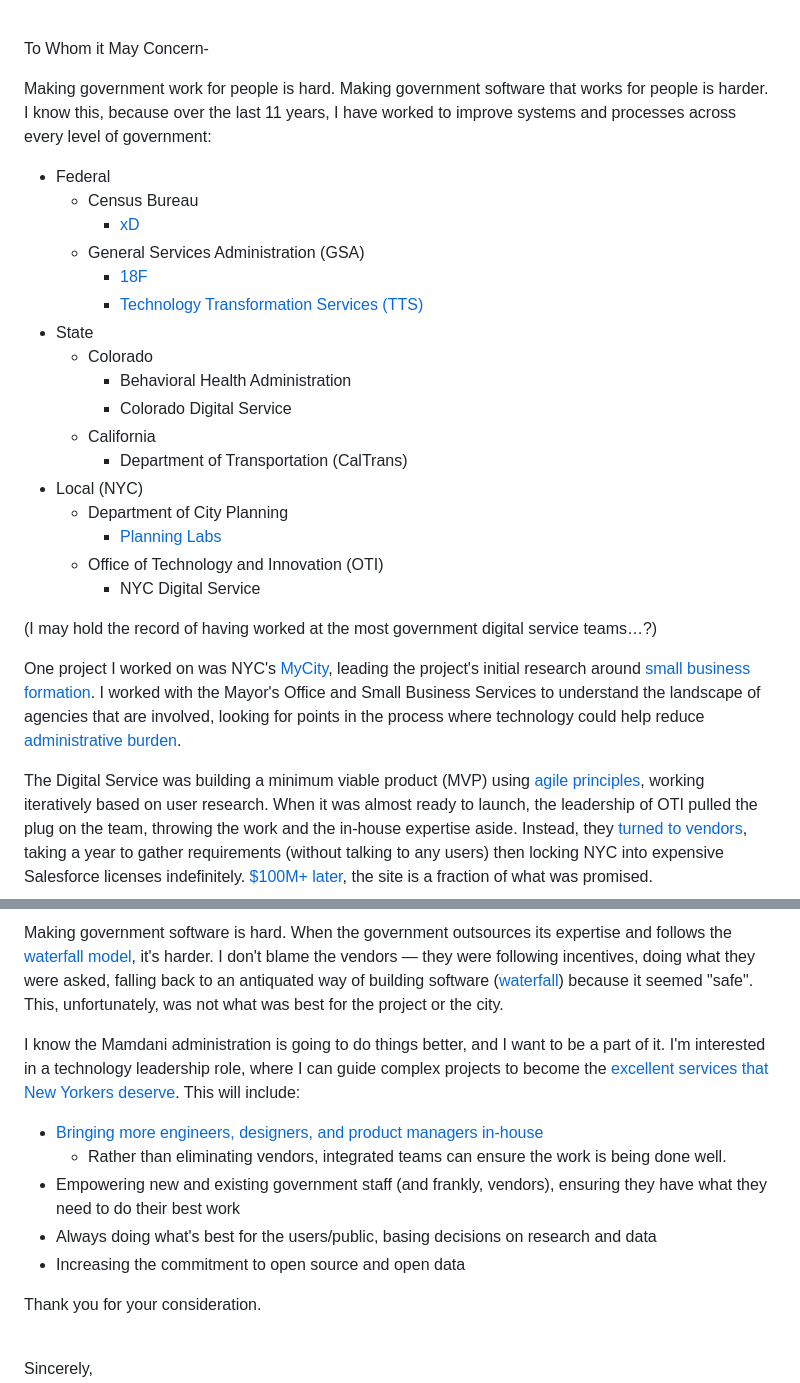
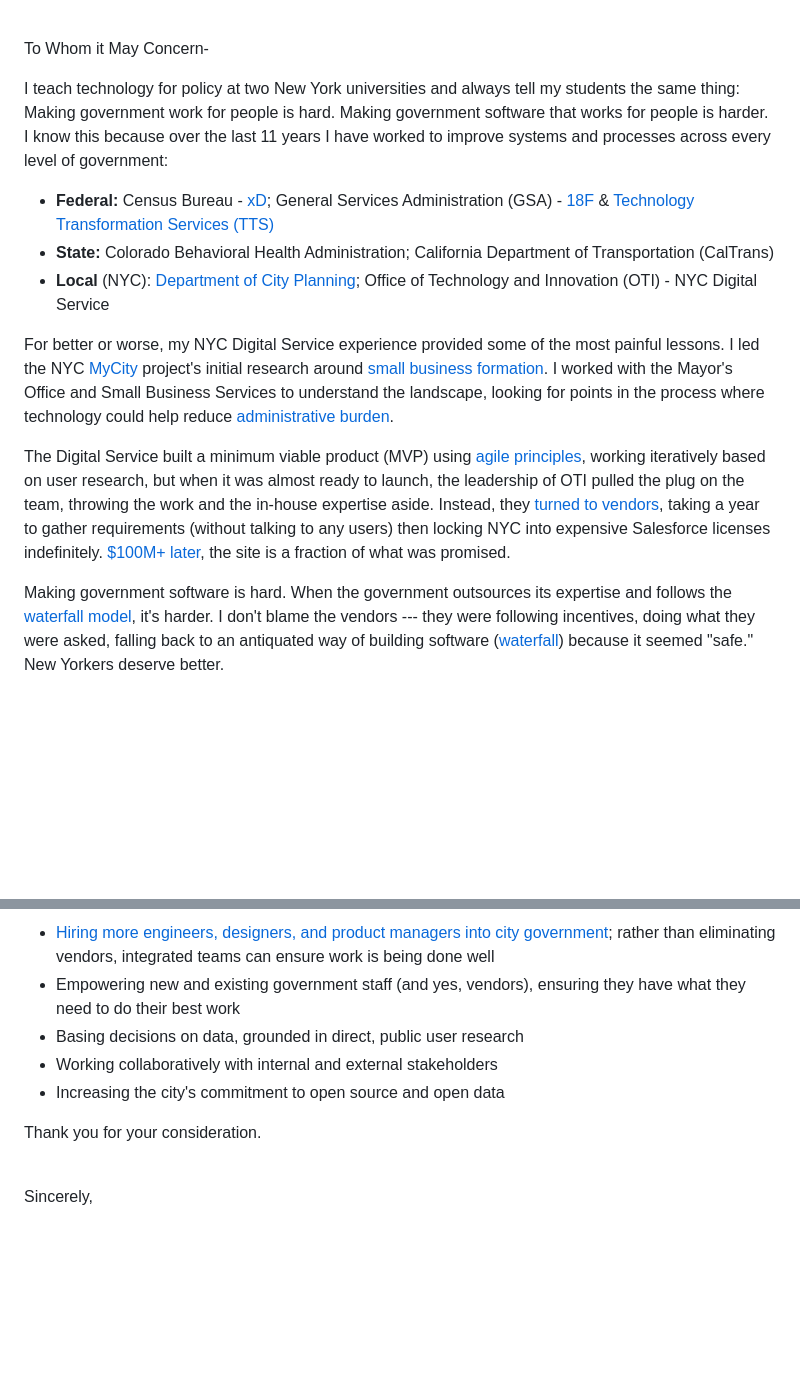
Before and after one commit to afeld/api.afeld.me, a Markdown page: source/_cover_letter.md, 2 parts joined by grey strips. GitHub-like rendering; blank space fills up the shorter version.

Commit message:
tighten up the cover letter
Biscuit edits

```diff
--- a/source/_cover_letter.md
+++ b/source/_cover_letter.md
@@ -4,29 +4,15 @@ December 18, 2025
 
 To Whom it May Concern-
 
-Making government work for people is hard. Making government software that works for people is harder. I know this, because over the last 11 years, I have worked to improve systems and processes across every level of government:
+I teach technology for policy at two New York universities and always tell my students the same thing: Making government work for people is hard. Making government software that works for people is harder. I know this because over the last 11 years I have worked to improve systems and processes across every level of government:
 
-- Federal
-  - Census Bureau
-    - [xD](https://xd.gov/)
-  - General Services Administration (GSA)
-    - [18F](https://en.wikipedia.org/wiki/18F)
-    - [Technology Transformation Services (TTS)](https://tts.gsa.gov/)
-- State
-  - Colorado
-    - Behavioral Health Administration
-    - Colorado Digital Service
-  - California
-    - Department of Transportation (CalTrans)
-- Local (NYC)
-  - Department of City Planning
-    - [Planning Labs](https://www.nyc.gov/content/planning/pages/resources)
-  - Office of Technology and Innovation (OTI)
-    - NYC Digital Service
+- **Federal:** Census Bureau - [xD](https://xd.gov/); General Services Administration (GSA) - [18F](https://en.wikipedia.org/wiki/18F) & [Technology Transformation Services (TTS)](https://tts.gsa.gov/)
+- **State:** Colorado Behavioral Health Administration; California Department of Transportation (CalTrans)
+- **Local** (NYC): [Department of City Planning](https://www.nyc.gov/content/planning/pages/resources); Office of Technology and Innovation (OTI) - NYC Digital Service
 
-(I may hold the record of having worked at the most government digital service teams…?)
+For better or worse, my NYC Digital Service experience provided some of the most painful lessons. I led the NYC [MyCity](https://mycity.nyc.gov/) project's initial research around [small business formation](https://nyc-business.nyc.gov/nycbusiness/). I worked with the Mayor's Office and Small Business Services to understand the landscape, looking for points in the process where technology could help reduce [administrative burden](https://www.russellsage.org/publications/book/administrative-burden).
 
-One project I worked on was NYC's [MyCity](https://mycity.nyc.gov/), leading the project's initial research around [small business formation](https://nyc-business.nyc.gov/nycbusiness/). I worked with the Mayor's Office and Small Business Services to understand the landscape of agencies that are involved, looking for points in the process where technology could help reduce [administrative burden](https://www.russellsage.org/publications/book/administrative-burden).
+The Digital Service built a minimum viable product (MVP) using [agile principles](https://agilemanifesto.org/), working iteratively based on user research, but when it was almost ready to launch, the leadership of OTI pulled the plug on the team, throwing the work and the in-house expertise aside. Instead, they [turned to vendors](https://www.gothamgazette.com/130-opinion/11948-mayor-adams-nyc-it-tech-bureaucracy-mycity), taking a year to gather requirements (without talking to any users) then locking NYC into expensive Salesforce licenses indefinitely. [$100M+ later](https://nysfocus.com/2025/03/19/mycity-eric-adams-child-care), the site is a fraction of what was promised.
 
-The Digital Service was building a minimum viable product (MVP) using [agile principles](https://agilemanifesto.org/), working iteratively based on user research. When it was almost ready to launch, the leadership of OTI pulled the plug on the team, throwing the work and the in-house expertise aside. Instead, they [turned to vendors](https://www.gothamgazette.com/130-opinion/11948-mayor-adams-nyc-it-tech-bureaucracy-mycity), taking a year to gather requirements (without talking to any users) then locking NYC into expensive Salesforce licenses indefinitely. [$100M+ later](https://nysfocus.com/2025/03/19/mycity-eric-adams-child-care), the site is a fraction of what was promised.
+Making government software is hard. When the government outsources its expertise and follows the [waterfall model](http://localhost:4567/cover-letter), it's harder. I don't blame the vendors --- they were following incentives, doing what they were asked, falling back to an antiquated way of building software ([waterfall](https://en.wikipedia.org/wiki/Waterfall_model)) because it seemed "safe." New Yorkers deserve better.
 
@@ -34,21 +20,9 @@ The Digital Service was building a minimum viable product (MVP) using [agile pri
 
-Making government software is hard. When the government outsources its expertise and follows the [waterfall model](), it's harder. I don't blame the vendors — they were following incentives, doing what they were asked, falling back to an antiquated way of building software ([waterfall](https://en.wikipedia.org/wiki/Waterfall_model)) because it seemed "safe". This, unfortunately, was not what was best for the project or the city.
-
-<!-- In parallel, leadership had been having a vendor spend a whole year gathering requirements — internally, not speaking with a single business owner — to then hand the project off to Salesforce and other large vendors. [$100M later](https://nysfocus.com/2025/03/19/mycity-eric-adams-child-care) (as of March), the site is a fraction of what was promised. -->
-
-<!-- the city outsources its expertise, [relying on vendors](https://www.gothamgazette.com/130-opinion/11948-mayor-adams-nyc-it-tech-bureaucracy-mycity) who have no incentive to deliver quickly, cheaply, or without lock-in. -->
-
-<!-- A theme of my work has been “helping tech teams work better,” ensuring strong engineering, product, design, and documentation practices to deliver excellent government services for everyone.
-
-I have also been helping people learn to code for 15 years. I teach coding and data analysis for public policy at Columbia and NYU, helping students break down policy questions into actionable steps that can be answered with open data. -->
-
-I know the Mamdani administration is going to do things better, and I want to be a part of it. I'm interested in a technology leadership role, where I can guide complex projects to become the [excellent services that New Yorkers deserve](https://techmayor.nyc/p/about-the-tech-mayor-project). This will include:
-
-- [Bringing more engineers, designers, and product managers in-house](https://docs.google.com/document/d/1EFbzYUcDx7fWn0HMuNmEtmo0PBIU45qpGxjzAH1aO_k/edit?usp=sharing)
-  - Rather than eliminating vendors, integrated teams can ensure the work is being done well.
-- Empowering new and existing government staff (and frankly, vendors), ensuring they have what they need to do their best work
-- Always doing what's best for the users/public, basing decisions on research and data
-- Increasing the commitment to open source and open data
+- [Hiring more engineers, designers, and product managers into city government](https://docs.google.com/document/d/1EFbzYUcDx7fWn0HMuNmEtmo0PBIU45qpGxjzAH1aO_k/edit?usp=sharing); rather than eliminating vendors, integrated teams can ensure work is being done well
+- Empowering new and existing government staff (and yes, vendors), ensuring they have what they need to do their best work
+- Basing decisions on data, grounded in direct, public user research
+- Working collaboratively with internal and external stakeholders
+- Increasing the city's commitment to open source and open data
 
 Thank you for your consideration.
 
```
Also changed, not shown: other parts of source/_cover_letter.md (+1 -1 lines).
